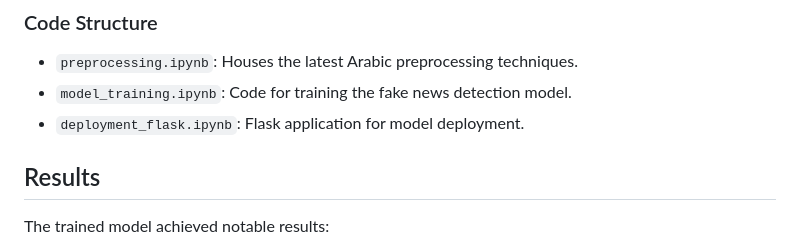
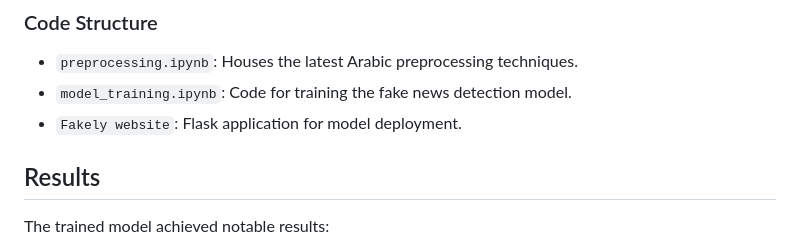
Before and after one commit to hossam1911/Arabic-Fake-news-Detection, a Markdown page: README.md, the part around the change printed below. Rendered like a GitHub page.

```diff
--- a/README.md
+++ b/README.md
@@ -18,7 +18,7 @@ The dataset was meticulously compiled by manually selecting 50 newspapers and su
 
 - `preprocessing.ipynb`: Houses the latest Arabic preprocessing techniques.
 - `model_training.ipynb`: Code for training the fake news detection model.
-- `deployment_flask.ipynb`: Flask application for model deployment.
+- `Fakely website`: Flask application for model deployment.
 ## Results
 
 The trained model achieved notable results:
```
Also changed, not shown: other parts of README.md (+1 -1 lines).
